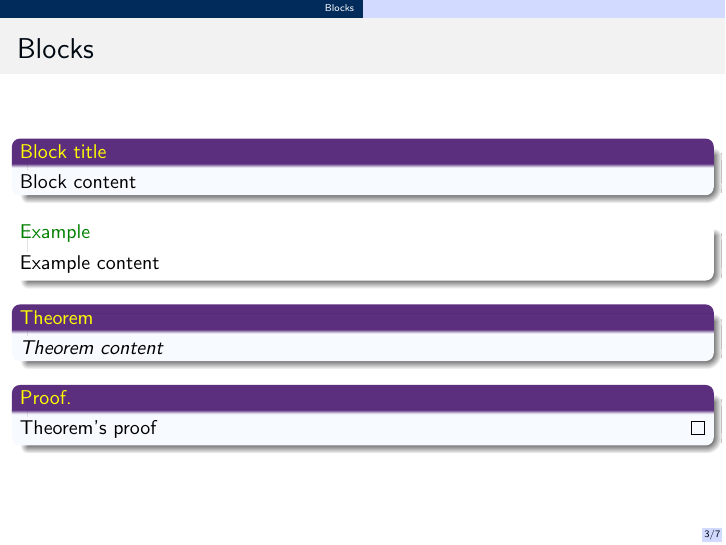
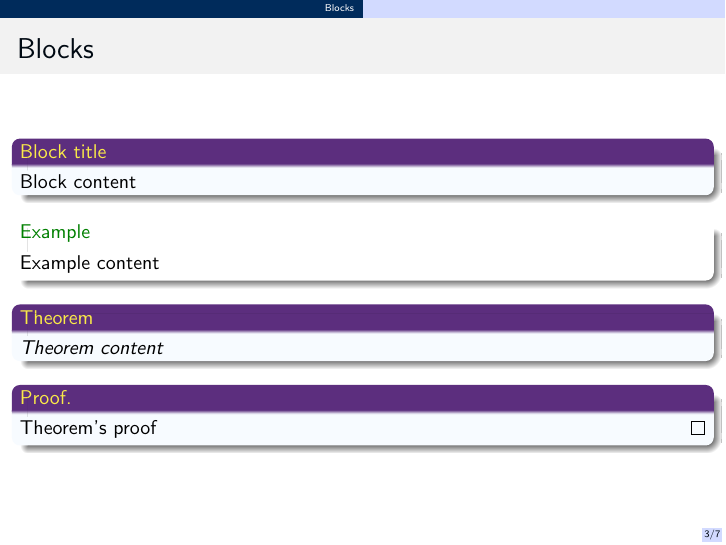
Before and after one commit to vachan-potluri/beamer_themes, LaTeX slides (cambridge2.3.tex): page 3 of 7. Compiled offline with pdfLaTeX.

Commit message:
Small change

```diff
--- a/cambridge2.3.tex
+++ b/cambridge2.3.tex
@@ -16,7 +16,7 @@
 \definecolor{tertiary}{HTML}{002B5B}
 \definecolor{alertfg}{HTML}{D800A6}
 \definecolor{blocktitlebg}{HTML}{5C2E7E}
-\definecolor{blocktitlefg}{HTML}{FFFF00}
+\definecolor{blocktitlefg}{HTML}{FAEA48}
 \definecolor{blockbodybg}{HTML}{ABD9FF}
 
 \makeatletter
```
Also changed, not shown: cambridge2.3.pdf.
